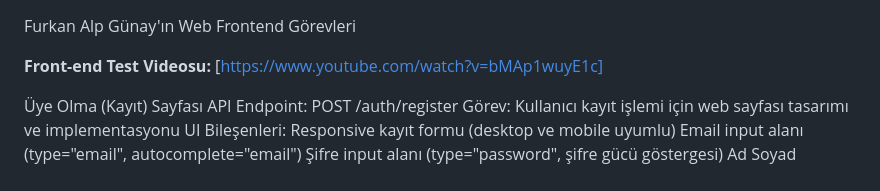
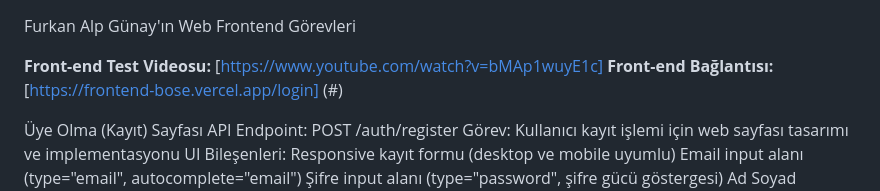
Before and after one commit to furkanalp41/BOSE, a Markdown page: Furkan-Alp-Gunay/Furkan-Alp-Gunay-Web-Frontend-Gorevleri.md, the part around the change. Rendered like a GitHub page.

```diff
--- a/Furkan-Alp-Gunay/Furkan-Alp-Gunay-Web-Frontend-Gorevleri.md
+++ b/Furkan-Alp-Gunay/Furkan-Alp-Gunay-Web-Frontend-Gorevleri.md
@@ -1,6 +1,7 @@
 Furkan Alp Günay'ın Web Frontend Görevleri
 
 **Front-end Test Videosu:** [https://www.youtube.com/watch?v=bMAp1wuyE1c]
+**Front-end Bağlantısı:** [https://frontend-bose.vercel.app/login] (#)
 
 Üye Olma (Kayıt) Sayfası
 API Endpoint: POST /auth/register
```
